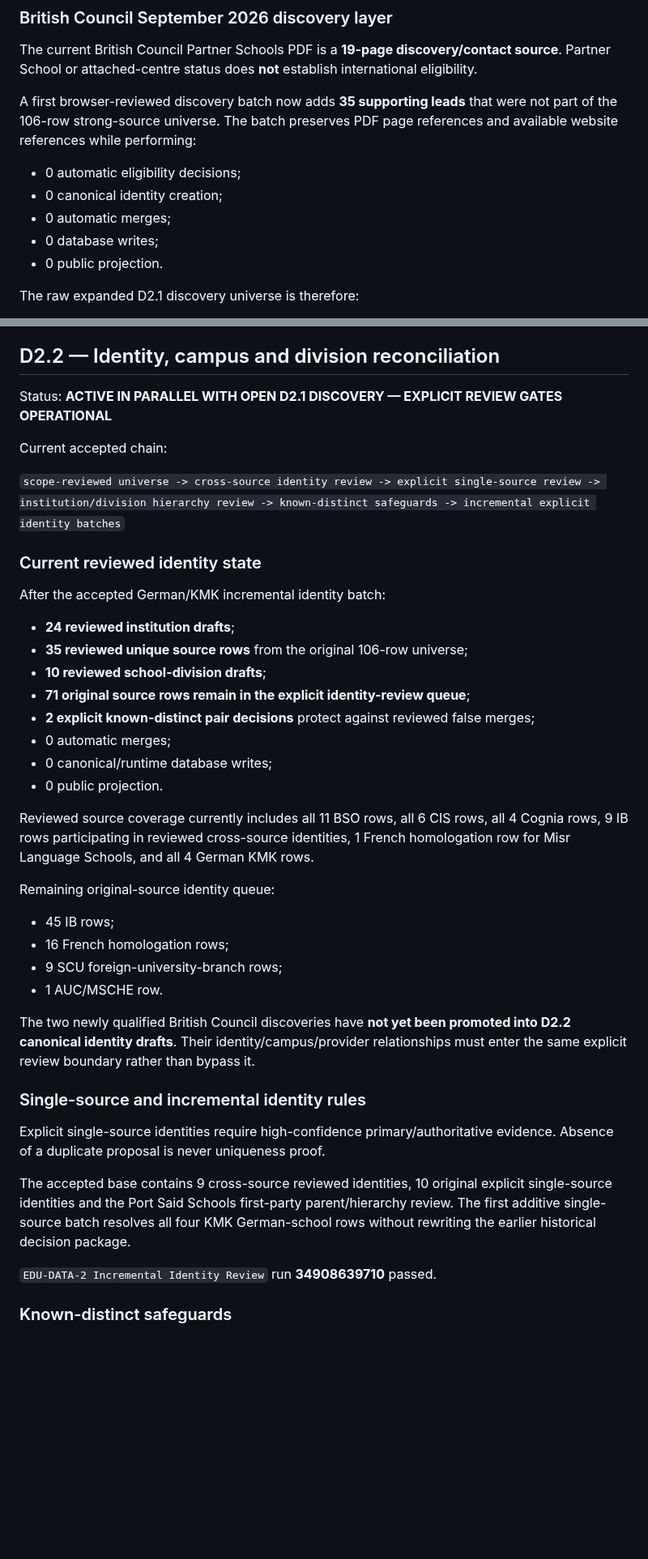
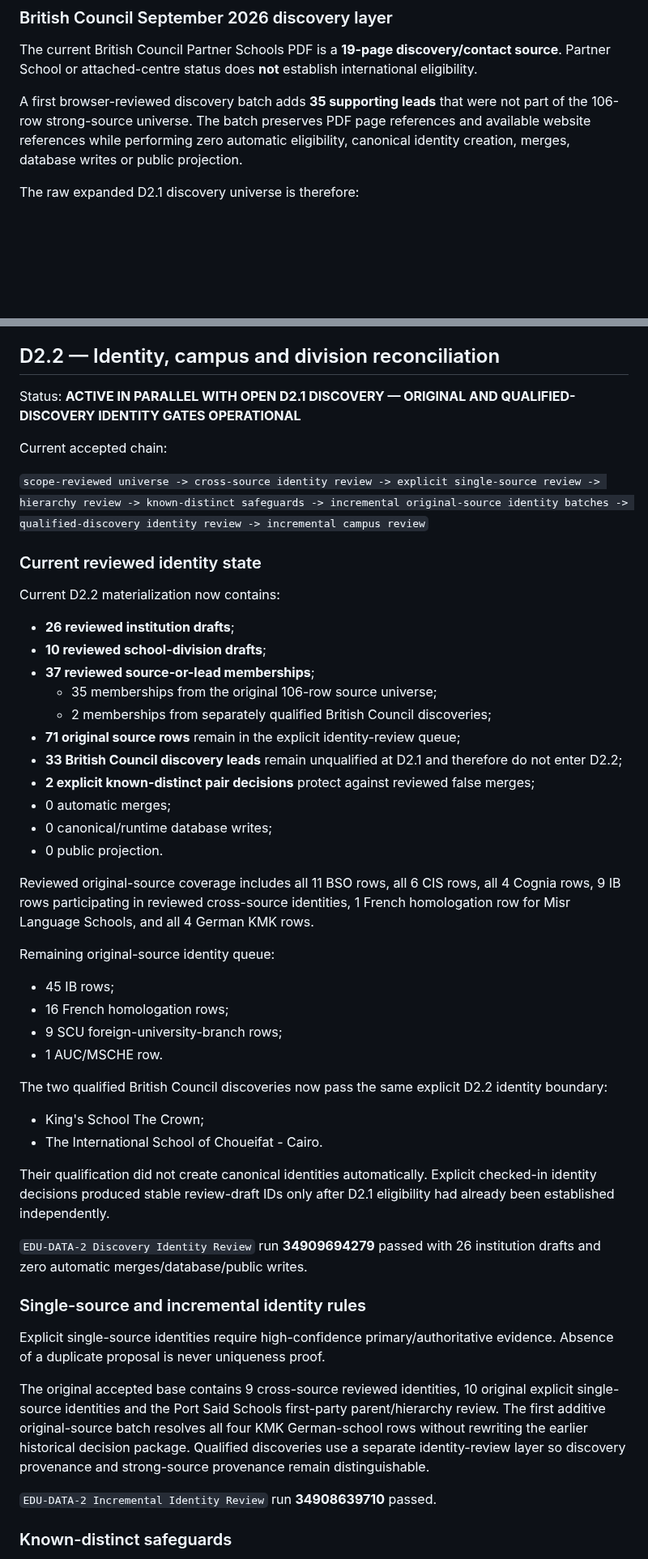
Before and after one commit to admonkstudio/edu-hub, a Markdown page: docs/PROJECT-STATUS.md, 2 parts joined by grey strips. Shown at 81% size. Drawn GitHub-style; blank space fills up the shorter version.

Commit message:
EDU-DATA-2: advance identity and campus reconciliation

```diff
--- a/docs/PROJECT-STATUS.md
+++ b/docs/PROJECT-STATUS.md
@@ -75,13 +75,7 @@ These are **source records, not unique institutions**.
 
 The current British Council Partner Schools PDF is a **19-page discovery/contact source**. Partner School or attached-centre status does **not** establish international eligibility.
 
-A first browser-reviewed discovery batch now adds **35 supporting leads** that were not part of the 106-row strong-source universe. The batch preserves PDF page references and available website references while performing:
-
-- 0 automatic eligibility decisions;
-- 0 canonical identity creation;
-- 0 automatic merges;
-- 0 database writes;
-- 0 public projection.
+A first browser-reviewed discovery batch adds **35 supporting leads** that were not part of the 106-row strong-source universe. The batch preserves PDF page references and available website references while performing zero automatic eligibility, canonical identity creation, merges, database writes or public projection.
 
 The raw expanded D2.1 discovery universe is therefore:
 
@@ -127,26 +121,29 @@ Supporting discovery evidence may expand the research universe but may not indep
 
 ## D2.2 — Identity, campus and division reconciliation
 
-Status: **ACTIVE IN PARALLEL WITH OPEN D2.1 DISCOVERY — EXPLICIT REVIEW GATES OPERATIONAL**
+Status: **ACTIVE IN PARALLEL WITH OPEN D2.1 DISCOVERY — ORIGINAL AND QUALIFIED-DISCOVERY IDENTITY GATES OPERATIONAL**
 
 Current accepted chain:
 
-`scope-reviewed universe -> cross-source identity review -> explicit single-source review -> institution/division hierarchy review -> known-distinct safeguards -> incremental explicit identity batches`
+`scope-reviewed universe -> cross-source identity review -> explicit single-source review -> hierarchy review -> known-distinct safeguards -> incremental original-source identity batches -> qualified-discovery identity review -> incremental campus review`
 
 ### Current reviewed identity state
 
-After the accepted German/KMK incremental identity batch:
+Current D2.2 materialization now contains:
 
-- **24 reviewed institution drafts**;
-- **35 reviewed unique source rows** from the original 106-row universe;
+- **26 reviewed institution drafts**;
 - **10 reviewed school-division drafts**;
-- **71 original source rows remain in the explicit identity-review queue**;
+- **37 reviewed source-or-lead memberships**;
+  - 35 memberships from the original 106-row source universe;
+  - 2 memberships from separately qualified British Council discoveries;
+- **71 original source rows** remain in the explicit identity-review queue;
+- **33 British Council discovery leads** remain unqualified at D2.1 and therefore do not enter D2.2;
 - **2 explicit known-distinct pair decisions** protect against reviewed false merges;
 - 0 automatic merges;
 - 0 canonical/runtime database writes;
 - 0 public projection.
 
-Reviewed source coverage currently includes all 11 BSO rows, all 6 CIS rows, all 4 Cognia rows, 9 IB rows participating in reviewed cross-source identities, 1 French homologation row for Misr Language Schools, and all 4 German KMK rows.
+Reviewed original-source coverage includes all 11 BSO rows, all 6 CIS rows, all 4 Cognia rows, 9 IB rows participating in reviewed cross-source identities, 1 French homologation row for Misr Language Schools, and all 4 German KMK rows.
 
 Remaining original-source identity queue:
 
@@ -155,13 +152,20 @@ Remaining original-source identity queue:
 - 9 SCU foreign-university-branch rows;
 - 1 AUC/MSCHE row.
 
-The two newly qualified British Council discoveries have **not yet been promoted into D2.2 canonical identity drafts**. Their identity/campus/provider relationships must enter the same explicit review boundary rather than bypass it.
+The two qualified British Council discoveries now pass the same explicit D2.2 identity boundary:
+
+- King's School The Crown;
+- The International School of Choueifat - Cairo.
+
+Their qualification did not create canonical identities automatically. Explicit checked-in identity decisions produced stable review-draft IDs only after D2.1 eligibility had already been established independently.
+
+`EDU-DATA-2 Discovery Identity Review` run **34909694279** passed with 26 institution drafts and zero automatic merges/database/public writes.
 
 ### Single-source and incremental identity rules
 
 Explicit single-source identities require high-confidence primary/authoritative evidence. Absence of a duplicate proposal is never uniqueness proof.
 
-The accepted base contains 9 cross-source reviewed identities, 10 original explicit single-source identities and the Port Said Schools first-party parent/hierarchy review. The first additive single-source batch resolves all four KMK German-school rows without rewriting the earlier historical decision package.
+The original accepted base contains 9 cross-source reviewed identities, 10 original explicit single-source identities and the Port Said Schools first-party parent/hierarchy review. The first additive original-source batch resolves all four KMK German-school rows without rewriting the earlier historical decision package. Qualified discoveries use a separate identity-review layer so discovery provenance and strong-source provenance remain distinguishable.
 
 `EDU-DATA-2 Incremental Identity Review` run **34908639710** passed.
 
```
Also changed, not shown: other parts of docs/PROJECT-STATUS.md (+29 -19 lines).
